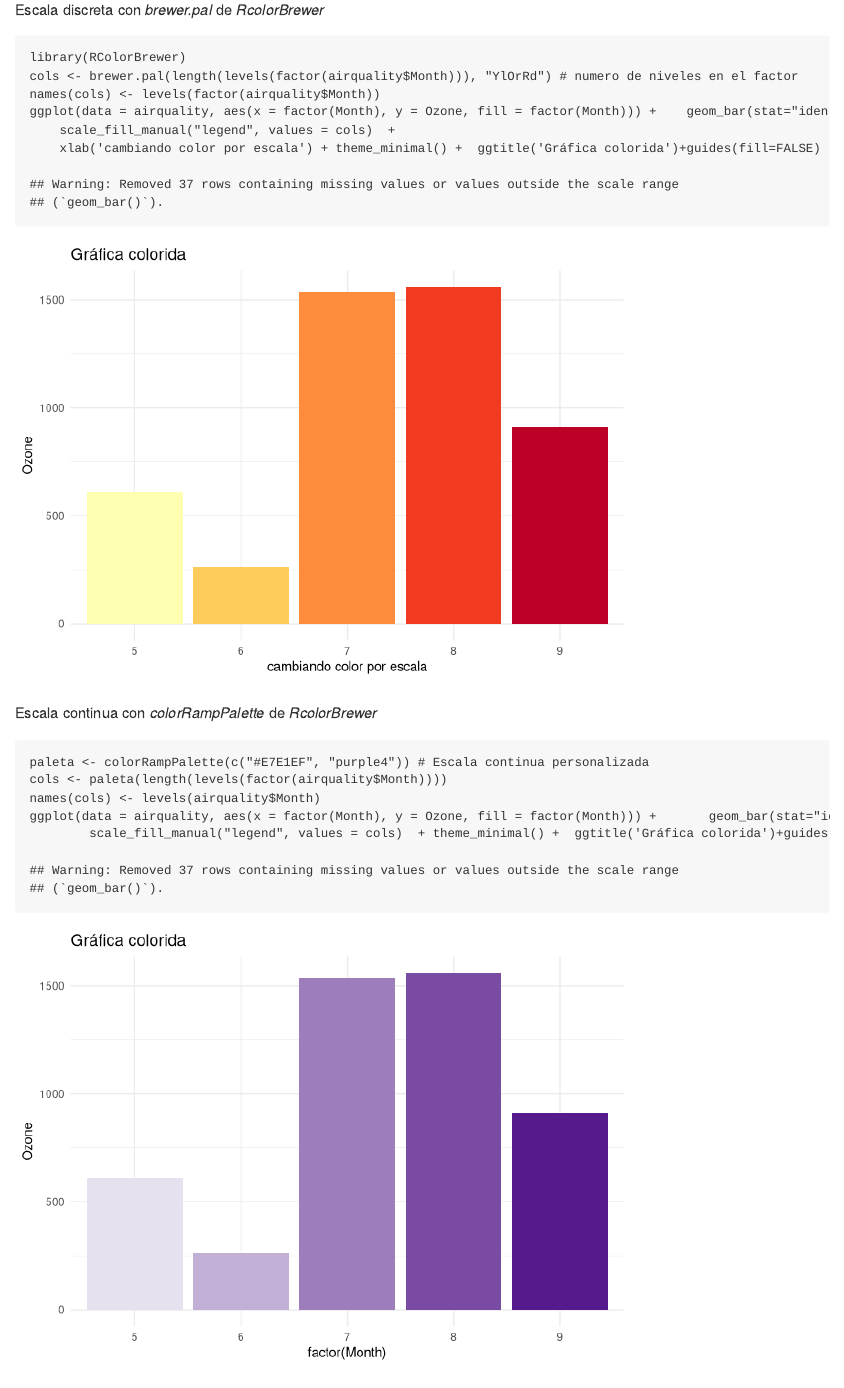
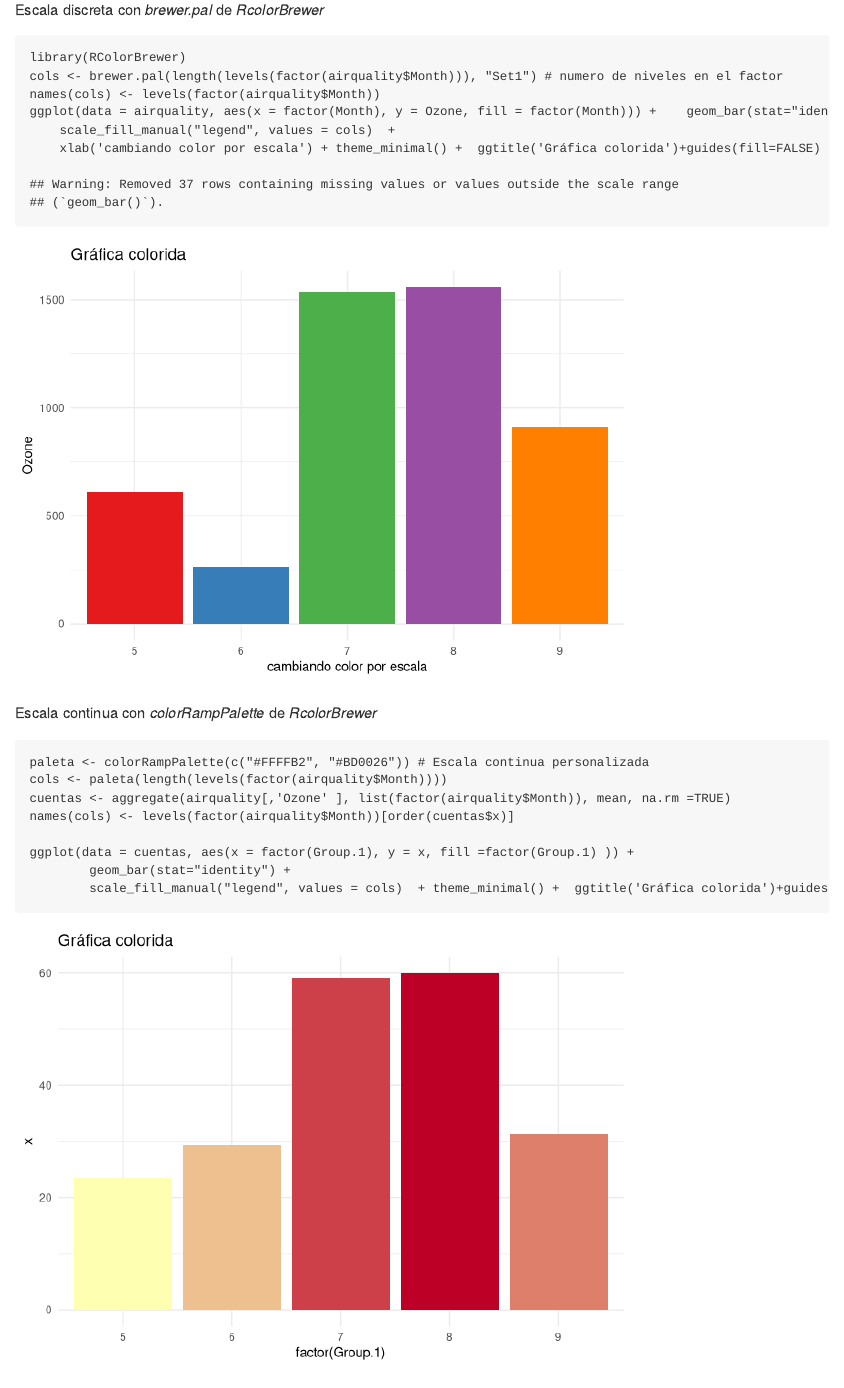
Before and after one commit to fou-foo/Programacion_R, an R Markdown document (Scalas_Bars.Rmd): the page in a window 1100 px wide, from 1640 px down. Rendered offline with R 4.5, knitr and Pandoc, with nearby package versions.

Commit message:
se agrega ejemplo de colores en geom_bar

````diff
--- a/Scalas_Bars.Rmd
+++ b/Scalas_Bars.Rmd
@@ -34,7 +34,7 @@ Escala discreta con *brewer.pal* de _RcolorBrewer_
 
 ```{r}
 library(RColorBrewer)
-cols <- brewer.pal(length(levels(factor(airquality$Month))), "YlOrRd") # numero de niveles en el factor
+cols <- brewer.pal(length(levels(factor(airquality$Month))), "Set1") # numero de niveles en el factor
 names(cols) <- levels(factor(airquality$Month))
 ggplot(data = airquality, aes(x = factor(Month), y = Ozone, fill = factor(Month))) + 	geom_bar(stat="identity") +
 	scale_fill_manual("legend", values = cols)	+
@@ -44,9 +44,12 @@ ggplot(data = airquality, aes(x = factor(Month), y = Ozone, fill = factor(Month)
 Escala continua con *colorRampPalette* de _RcolorBrewer_
 
 ```{r}
-paleta <- colorRampPalette(c("#E7E1EF", "purple4")) # Escala continua personalizada
+paleta <- colorRampPalette(c("#FFFFB2", "#BD0026")) # Escala continua personalizada
 cols <- paleta(length(levels(factor(airquality$Month))))
-names(cols) <- levels(airquality$Month)
-ggplot(data = airquality, aes(x = factor(Month), y = Ozone, fill = factor(Month))) + 	   geom_bar(stat="identity") +
+cuentas <- aggregate(airquality[,'Ozone' ], list(factor(airquality$Month)), mean, na.rm =TRUE)
+names(cols) <- levels(factor(airquality$Month))[order(cuentas$x)]
+
+ggplot(data = cuentas, aes(x = factor(Group.1), y = x, fill =factor(Group.1) )) +
+	   	geom_bar(stat="identity") +
     	scale_fill_manual("legend", values = cols)	+ theme_minimal() +  ggtitle('Gráfica colorida')+guides(fill=FALSE)
 ```
````
Also changed, not shown: Scalas_Bars.md, 2 other files.
